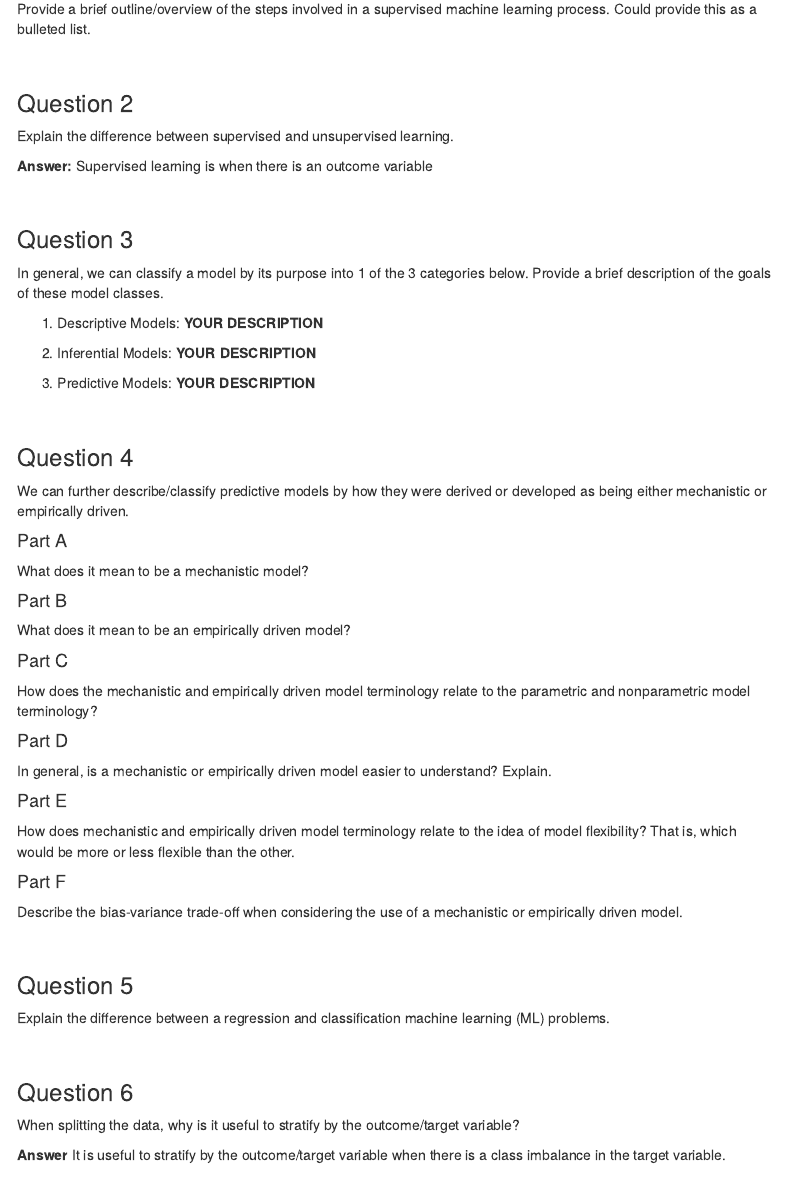
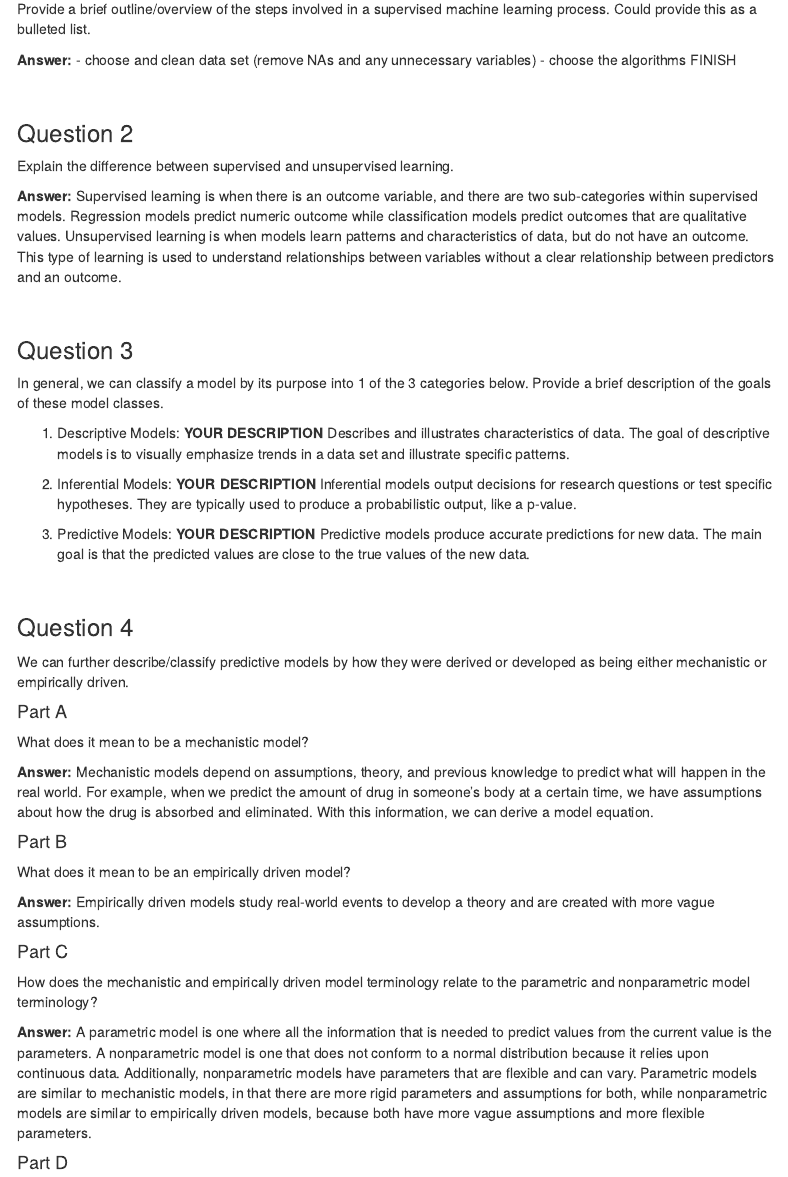
Before and after one commit to STAT301III/l01-review-lilymeng25, an R Markdown document (template_L01.Rmd): the page in a window 1100 px wide, from 350 px down. Rendered offline with R 4.5, knitr and Pandoc, with nearby package versions; menus at the side of the page are left out.

Commit message:
more work

```diff
--- a/template_L01.Rmd
+++ b/template_L01.Rmd
@@ -21,13 +21,18 @@ When completing the following questions ensure that that your solutions are clea
 
 Provide a brief outline/overview of the steps involved in a supervised machine learning process. Could provide this as a bulleted list.
 
+**Answer:**
+ - choose and clean data set (remove NAs and any unnecessary variables)
+ - choose the algorithms
+ FINISH
+
 <br>
 
 ### Question 2
 
 Explain the difference between supervised and unsupervised learning.
 
-**Answer:** Supervised learning is when there is an outcome variable
+**Answer:** Supervised learning is when there is an outcome variable, and there are two sub-categories within supervised models. Regression models predict numeric outcome while classification models predict outcomes that are qualitative values. Unsupervised learning is when models learn patterns and characteristics of data, but do not have an outcome. This type of learning is used to understand relationships between variables without a clear relationship between predictors and an outcome.
 
 <br>
 
@@ -35,11 +40,11 @@ Explain the difference between supervised and unsupervised learning.
 
 In general, we can classify a model by its purpose into 1 of the 3 categories below. Provide a brief description of the goals of these model classes.
 
-1. Descriptive Models: **YOUR DESCRIPTION**
+1. Descriptive Models: **YOUR DESCRIPTION** Describes and illustrates characteristics of data. The goal of descriptive models is to visually emphasize trends in a data set and illustrate specific patterns.
 
-2. Inferential Models: **YOUR DESCRIPTION**
+2. Inferential Models: **YOUR DESCRIPTION** Inferential models output decisions for research questions or test specific hypotheses. They are typically used to produce a probabilistic output, like a p-value.
 
-3. Predictive Models: **YOUR DESCRIPTION**
+3. Predictive Models: **YOUR DESCRIPTION** Predictive models produce accurate predictions for new data. The main goal is that the predicted values are close to the true values of the new data.
 
 <br>
 
@@ -50,14 +55,18 @@ We can further describe/classify predictive models by how they were derived or d
 #### Part A
 What does it mean to be a mechanistic model?
 
+**Answer:**
+Mechanistic models depend on assumptions, theory, and previous knowledge to predict what will happen in the real world. For example, when we predict the amount of drug in someone's body at a certain time, we have assumptions about how the drug is absorbed and eliminated. With this information, we can derive a model equation.
 
 #### Part B
 What does it mean to be an empirically driven model?
 
+**Answer:** Empirically driven models study real-world events to develop a theory and are created with more vague assumptions.
 
 #### Part C
 How does the mechanistic and empirically driven model terminology relate to the parametric and nonparametric model terminology?
 
+**Answer:** A parametric model is one where all the information that is needed to predict values from the current value is the parameters. A nonparametric model is one that does not conform to a normal distribution because it relies upon continuous data. Additionally, nonparametric models have parameters that are flexible and can vary. Parametric models are similar to mechanistic models, in that there are more rigid parameters and assumptions for both, while nonparametric models are similar to empirically driven models, because both have more vague assumptions and more flexible parameters.
 
 #### Part D
 In general, is a mechanistic or empirically driven model easier to understand? Explain.
@@ -82,7 +96,7 @@ Explain the difference between a regression and classification machine learning
 
 When splitting the data, why is it useful to stratify by the outcome/target variable?
 
-**Answer** It is useful to stratify by the outcome/target variable when there is a class imbalance in the target variable.
+**Answer** It is useful to stratify by the outcome/target variable when there is a class imbalance in the target variable. This makes the distribution of the outcome variable among the testing and training data sets to be the same. As a result, training on the same population that is going to be tested will achieve better predictions.
 
 <br>
 
```
Also changed, not shown: template_L01.Rmd (15 more changed lines).
